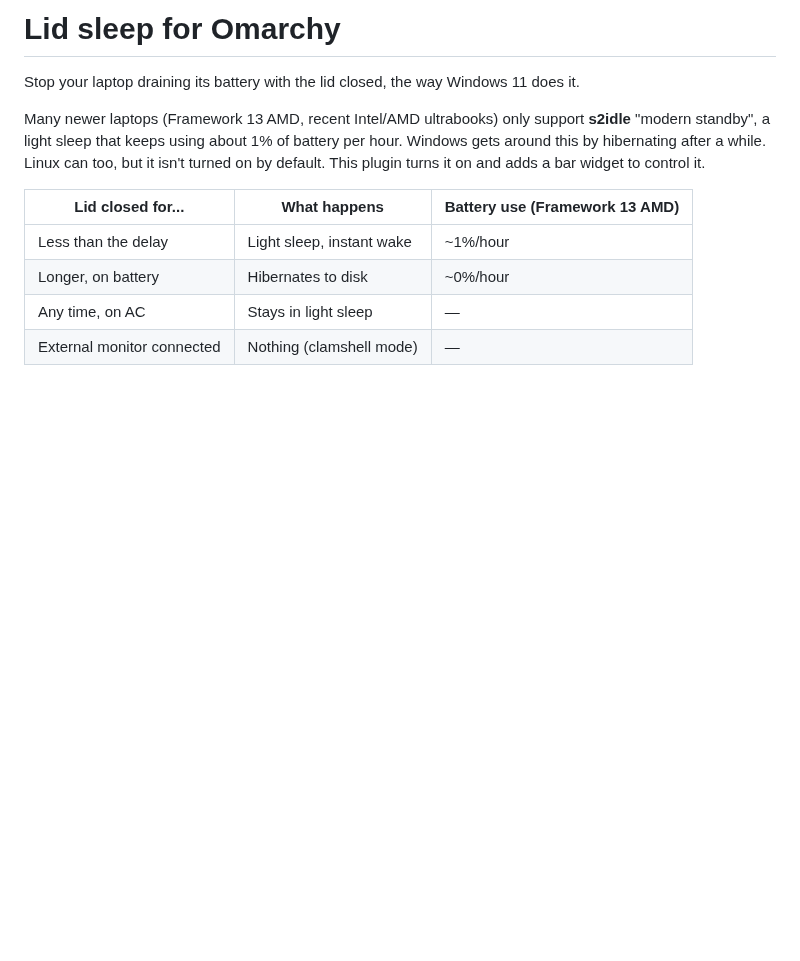
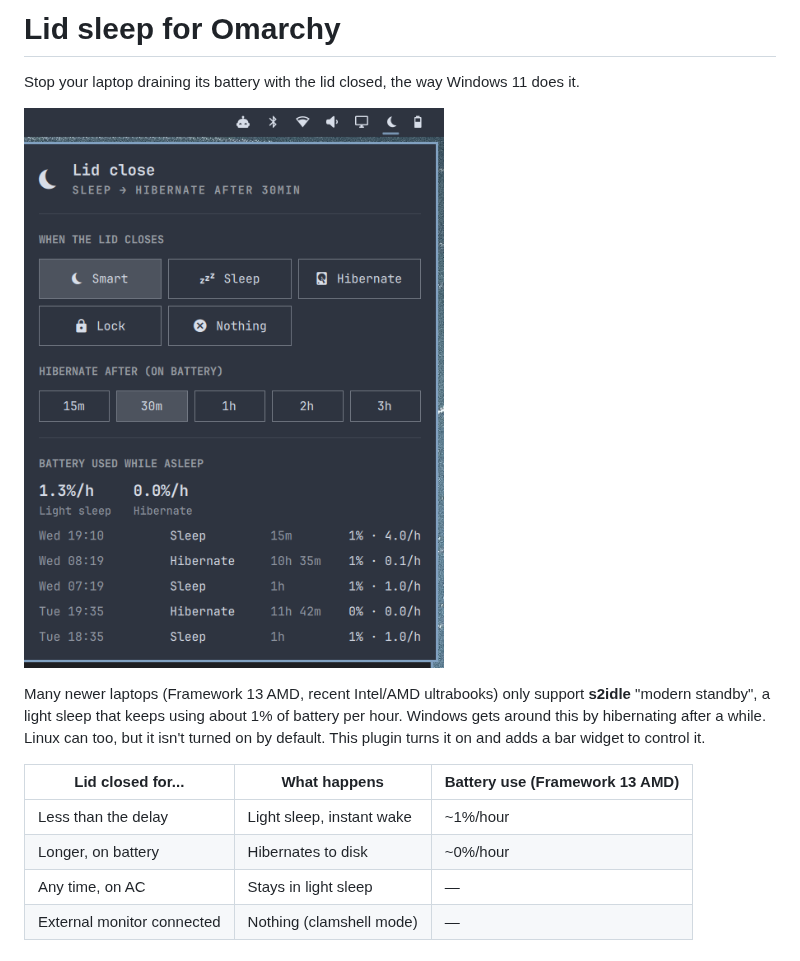
Before and after one commit to Daferia/omarchy-lid-sleep, a Markdown page: README.md, the part around the change. Drawn GitHub-style; pictures changed too: preview.png (added); blank space fills up the shorter version.

Commit message:
Add widget preview image to README
Co-Authored-By: Claude Opus 5.5 <noreply@anthropic.com>

```diff
--- a/README.md
+++ b/README.md
@@ -1,6 +1,8 @@
 # Lid sleep for Omarchy
 
 Stop your laptop draining its battery with the lid closed, the way Windows 11 does it.
+
+![The Lid sleep widget open on the Omarchy bar](preview.png)
 
 Many newer laptops (Framework 13 AMD, recent Intel/AMD ultrabooks) only support
 **s2idle** "modern standby", a light sleep that keeps using about 1% of battery per hour.
```
